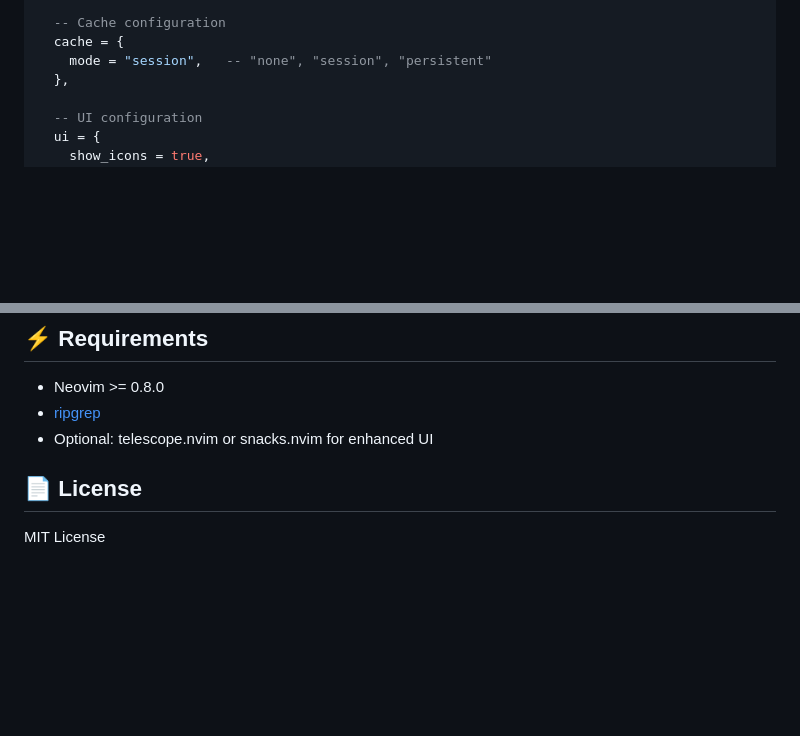
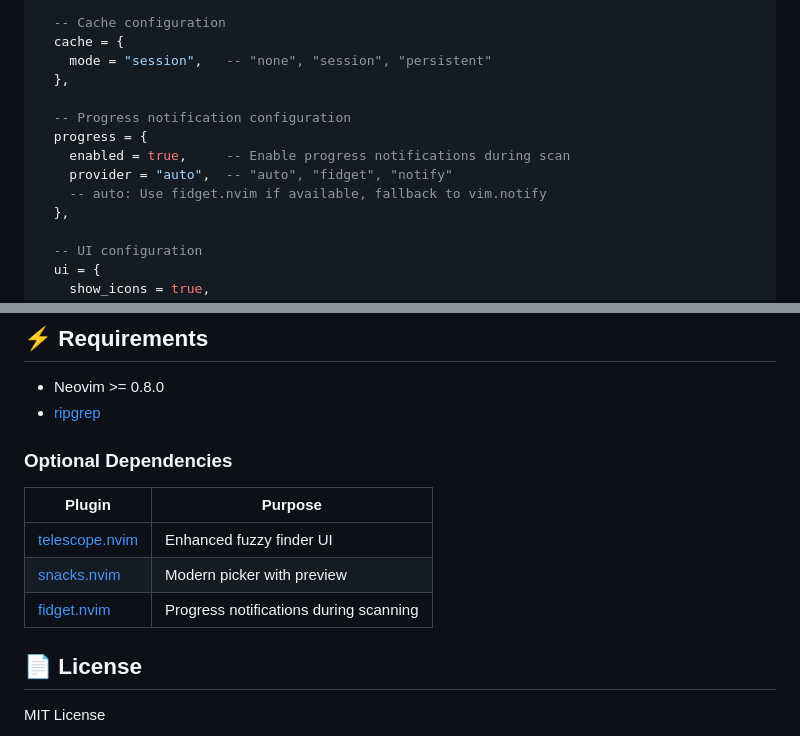
Before and after one commit to zerochae/endpoint.nvim, a Markdown page: README.md, 2 parts joined by grey strips. Drawn GitHub-style; blank space fills up the shorter version.

Commit message:
docs: update README with progress config and optional dependencies

```diff
--- a/README.md
+++ b/README.md
@@ -94,6 +94,13 @@ require("endpoint").setup({
   -- Cache configuration
   cache = {
     mode = "session",   -- "none", "session", "persistent"
+  },
+
+  -- Progress notification configuration
+  progress = {
+    enabled = true,     -- Enable progress notifications during scan
+    provider = "auto",  -- "auto", "fidget", "notify"
+    -- auto: Use fidget.nvim if available, fallback to vim.notify
   },
 
   -- UI configuration
@@ -206,7 +213,14 @@ Use `:EndpointRefresh` to force refresh (bypass cache).
 
 - Neovim >= 0.8.0
 - [ripgrep](https://github.com/BurntSushi/ripgrep)
-- Optional: telescope.nvim or snacks.nvim for enhanced UI
+
+### Optional Dependencies
+
+| Plugin | Purpose |
+|--------|---------|
+| [telescope.nvim](https://github.com/nvim-telescope/telescope.nvim) | Enhanced fuzzy finder UI |
+| [snacks.nvim](https://github.com/folke/snacks.nvim) | Modern picker with preview |
+| [fidget.nvim](https://github.com/j-hui/fidget.nvim) | Progress notifications during scanning |
 
 
 ## 📄 License
```
